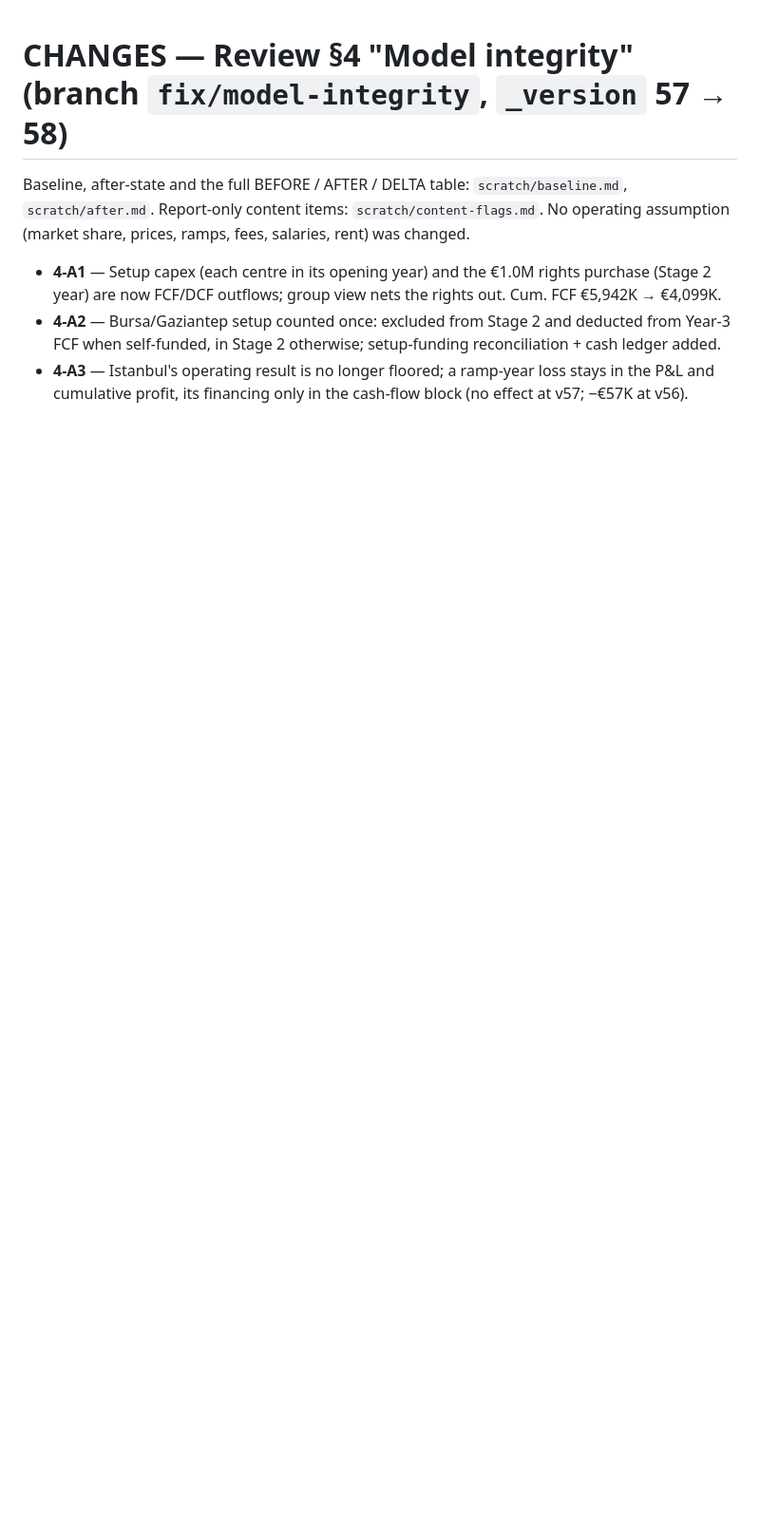
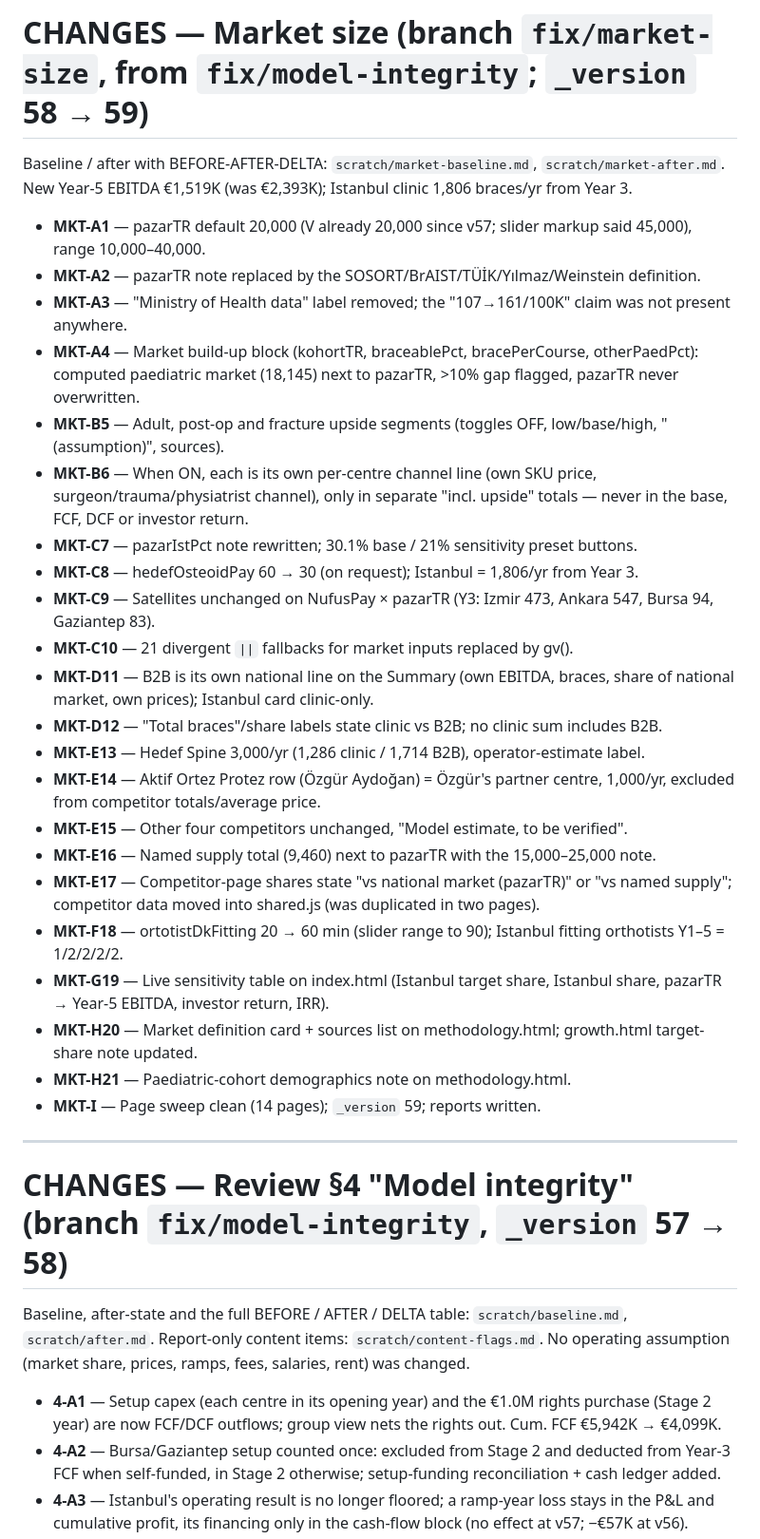
Before and after one commit to denizkarasahin/SpineClinic-English, a Markdown page: CHANGES.md, the part around the change. Shown at 95% size. Drawn GitHub-style; blank space fills up the shorter version.

```diff
--- a/CHANGES.md
+++ b/CHANGES.md
@@ -1,3 +1,32 @@
+# CHANGES — Market size (branch `fix/market-size`, from `fix/model-integrity`; `_version` 58 → 59)
+
+Baseline / after with BEFORE-AFTER-DELTA: `scratch/market-baseline.md`, `scratch/market-after.md`. New Year-5 EBITDA €1,519K (was €2,393K); Istanbul clinic 1,806 braces/yr from Year 3.
+
+- **MKT-A1** — pazarTR default 20,000 (V already 20,000 since v57; slider markup said 45,000), range 10,000–40,000.
+- **MKT-A2** — pazarTR note replaced by the SOSORT/BrAIST/TÜİK/Yılmaz/Weinstein definition.
+- **MKT-A3** — "Ministry of Health data" label removed; the "107→161/100K" claim was not present anywhere.
+- **MKT-A4** — Market build-up block (kohortTR, braceablePct, bracePerCourse, otherPaedPct): computed paediatric market (18,145) next to pazarTR, >10% gap flagged, pazarTR never overwritten.
+- **MKT-B5** — Adult, post-op and fracture upside segments (toggles OFF, low/base/high, "(assumption)", sources).
+- **MKT-B6** — When ON, each is its own per-centre channel line (own SKU price, surgeon/trauma/physiatrist channel), only in separate "incl. upside" totals — never in the base, FCF, DCF or investor return.
+- **MKT-C7** — pazarIstPct note rewritten; 30.1% base / 21% sensitivity preset buttons.
+- **MKT-C8** — hedefOsteoidPay 60 → 30 (on request); Istanbul = 1,806/yr from Year 3.
+- **MKT-C9** — Satellites unchanged on NufusPay × pazarTR (Y3: Izmir 473, Ankara 547, Bursa 94, Gaziantep 83).
+- **MKT-C10** — 21 divergent `||` fallbacks for market inputs replaced by gv().
+- **MKT-D11** — B2B is its own national line on the Summary (own EBITDA, braces, share of national market, own prices); Istanbul card clinic-only.
+- **MKT-D12** — "Total braces"/share labels state clinic vs B2B; no clinic sum includes B2B.
+- **MKT-E13** — Hedef Spine 3,000/yr (1,286 clinic / 1,714 B2B), operator-estimate label.
+- **MKT-E14** — Aktif Ortez Protez row (Özgür Aydoğan) = Özgür's partner centre, 1,000/yr, excluded from competitor totals/average price.
+- **MKT-E15** — Other four competitors unchanged, "Model estimate, to be verified".
+- **MKT-E16** — Named supply total (9,460) next to pazarTR with the 15,000–25,000 note.
+- **MKT-E17** — Competitor-page shares state "vs national market (pazarTR)" or "vs named supply"; competitor data moved into shared.js (was duplicated in two pages).
+- **MKT-F18** — ortotistDkFitting 20 → 60 min (slider range to 90); Istanbul fitting orthotists Y1–5 = 1/2/2/2/2.
+- **MKT-G19** — Live sensitivity table on index.html (Istanbul target share, Istanbul share, pazarTR → Year-5 EBITDA, investor return, IRR).
+- **MKT-H20** — Market definition card + sources list on methodology.html; growth.html target-share note updated.
+- **MKT-H21** — Paediatric-cohort demographics note on methodology.html.
+- **MKT-I** — Page sweep clean (14 pages); `_version` 59; reports written.
+
+---
+
 # CHANGES — Review §4 "Model integrity" (branch `fix/model-integrity`, `_version` 57 → 58)
 
 Baseline, after-state and the full BEFORE / AFTER / DELTA table: `scratch/baseline.md`, `scratch/after.md`. Report-only content items: `scratch/content-flags.md`. No operating assumption (market share, prices, ramps, fees, salaries, rent) was changed.
```
Also changed, not shown: scratch/market-after.md (added, +75 -0 lines).
